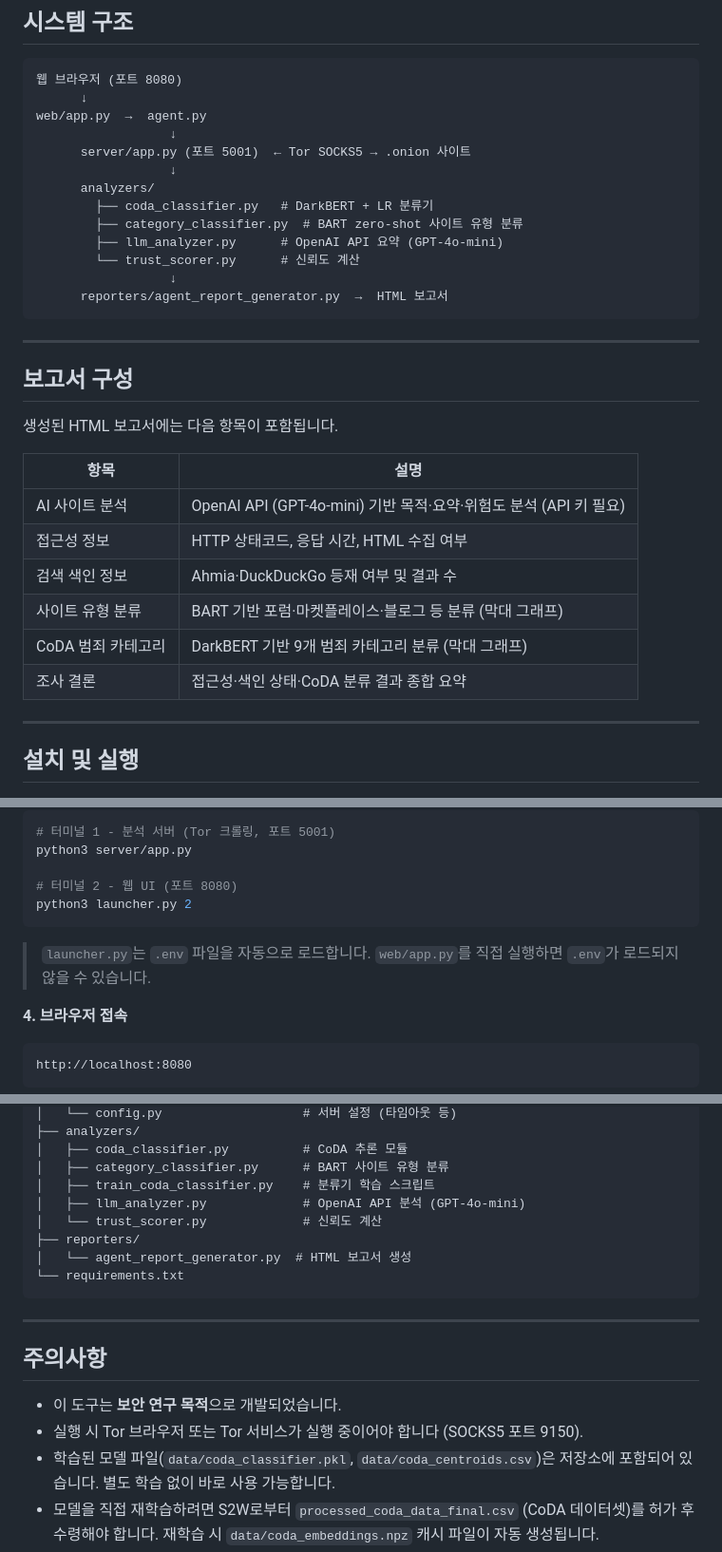
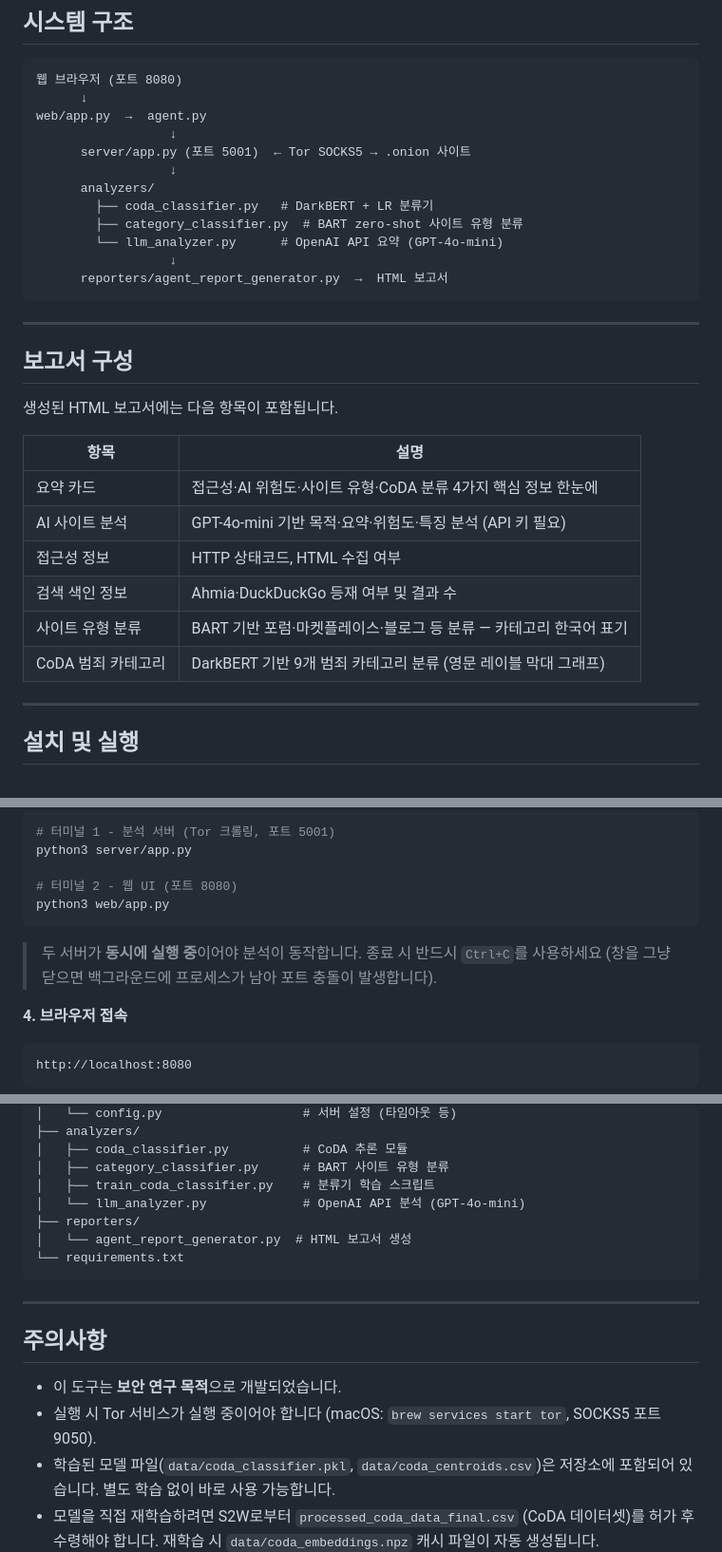
Before and after one commit to junseong127/darkweb-analyzer, a Markdown page: README.md, 3 parts joined by grey strips. Shown at 95% size. GitHub-like rendering.

Commit message:
Update README to reflect current codebase
- Remove trust_scorer.py references (module was removed)
- Remove 조사결론 from report sections; add summary strip entry
- Remove response time from accessibility info description
- Update run instructions: web/app.py loads .env directly; note dual-server requirement
- Fix Tor port note (9050, not 9150)

Co-Authored-By: Claude Sonnet 4.6 <noreply@anthropic.com>

````diff
--- a/README.md
+++ b/README.md
@@ -88,8 +88,7 @@ web/app.py  →  agent.py
       analyzers/
         ├── coda_classifier.py   # DarkBERT + LR 분류기
         ├── category_classifier.py  # BART zero-shot 사이트 유형 분류
-        ├── llm_analyzer.py      # OpenAI API 요약 (GPT-4o-mini)
-        └── trust_scorer.py      # 신뢰도 계산
+        └── llm_analyzer.py      # OpenAI API 요약 (GPT-4o-mini)
                   ↓
       reporters/agent_report_generator.py  →  HTML 보고서
 ```
@@ -102,12 +101,12 @@ web/app.py  →  agent.py
 
 | 항목 | 설명 |
 |------|------|
-| AI 사이트 분석 | OpenAI API (GPT-4o-mini) 기반 목적·요약·위험도 분석 (API 키 필요) |
-| 접근성 정보 | HTTP 상태코드, 응답 시간, HTML 수집 여부 |
+| 요약 카드 | 접근성·AI 위험도·사이트 유형·CoDA 분류 4가지 핵심 정보 한눈에 |
+| AI 사이트 분석 | GPT-4o-mini 기반 목적·요약·위험도·특징 분석 (API 키 필요) |
+| 접근성 정보 | HTTP 상태코드, HTML 수집 여부 |
 | 검색 색인 정보 | Ahmia·DuckDuckGo 등재 여부 및 결과 수 |
-| 사이트 유형 분류 | BART 기반 포럼·마켓플레이스·블로그 등 분류 (막대 그래프) |
-| CoDA 범죄 카테고리 | DarkBERT 기반 9개 범죄 카테고리 분류 (막대 그래프) |
-| 조사 결론 | 접근성·색인 상태·CoDA 분류 결과 종합 요약 |
+| 사이트 유형 분류 | BART 기반 포럼·마켓플레이스·블로그 등 분류 — 카테고리 한국어 표기 |
+| CoDA 범죄 카테고리 | DarkBERT 기반 9개 범죄 카테고리 분류 (영문 레이블 막대 그래프) |
 
 ---
 
@@ -154,10 +153,10 @@ sudo apt install tor && sudo service tor start
 python3 server/app.py
 
 # 터미널 2 - 웹 UI (포트 8080)
-python3 launcher.py 2
+python3 web/app.py
 ```
 
-> `launcher.py`는 `.env` 파일을 자동으로 로드합니다. `web/app.py`를 직접 실행하면 `.env`가 로드되지 않을 수 있습니다.
+> 두 서버가 **동시에 실행 중**이어야 분석이 동작합니다. 종료 시 반드시 `Ctrl+C`를 사용하세요 (창을 그냥 닫으면 백그라운드에 프로세스가 남아 포트 충돌이 발생합니다).
 
 **4. 브라우저 접속**
 
@@ -222,8 +221,7 @@ darkweb_crawler/
 │   ├── coda_classifier.py          # CoDA 추론 모듈
 │   ├── category_classifier.py      # BART 사이트 유형 분류
 │   ├── train_coda_classifier.py    # 분류기 학습 스크립트
-│   ├── llm_analyzer.py             # OpenAI API 분석 (GPT-4o-mini)
-│   └── trust_scorer.py             # 신뢰도 계산
+│   └── llm_analyzer.py             # OpenAI API 분석 (GPT-4o-mini)
 ├── reporters/
 │   └── agent_report_generator.py  # HTML 보고서 생성
 └── requirements.txt
@@ -234,6 +232,6 @@ darkweb_crawler/
 ## 주의사항
 
 - 이 도구는 **보안 연구 목적**으로 개발되었습니다.
-- 실행 시 Tor 브라우저 또는 Tor 서비스가 실행 중이어야 합니다 (SOCKS5 포트 9150).
+- 실행 시 Tor 서비스가 실행 중이어야 합니다 (macOS: `brew services start tor`, SOCKS5 포트 9050).
 - 학습된 모델 파일(`data/coda_classifier.pkl`, `data/coda_centroids.csv`)은 저장소에 포함되어 있습니다. 별도 학습 없이 바로 사용 가능합니다.
 - 모델을 직접 재학습하려면 S2W로부터 `processed_coda_data_final.csv` (CoDA 데이터셋)를 허가 후 수령해야 합니다. 재학습 시 `data/coda_embeddings.npz` 캐시 파일이 자동 생성됩니다.
````
